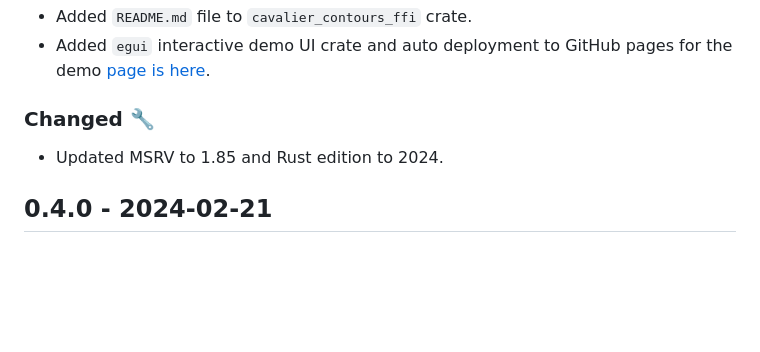
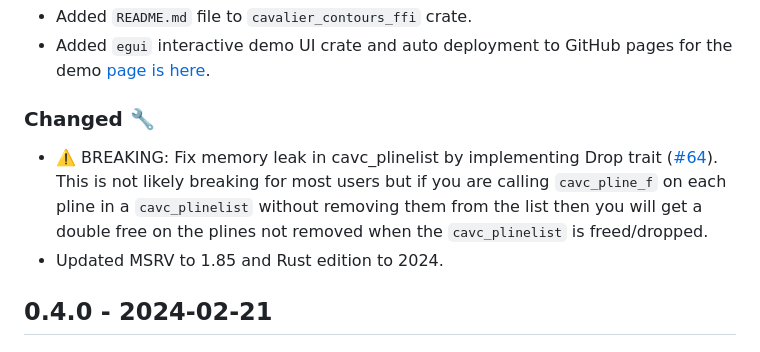
Before and after one commit to jbuckmccready/cavalier_contours, a Markdown page: CHANGELOG.md, the part around the change. GitHub-like rendering; blank space fills up the shorter version.

```diff
--- a/CHANGELOG.md
+++ b/CHANGELOG.md
@@ -11,6 +11,10 @@ All notable changes to the cavalier_contours crate will be documented in this fi
 
 ### Changed 🔧
 
+- ⚠️ BREAKING: Fix memory leak in cavc_plinelist by implementing Drop trait ([#64](https://github.com/jbuckmccready/cavalier_contours/pull/64)).
+  This is not likely breaking for most users but if you are calling `cavc_pline_f` on each pline
+  in a `cavc_plinelist` without removing them from the list then you will get a double free on
+  the plines not removed when the `cavc_plinelist` is freed/dropped.
 - Updated MSRV to 1.85 and Rust edition to 2024.
 
 ## 0.4.0 - 2024-02-21
```
